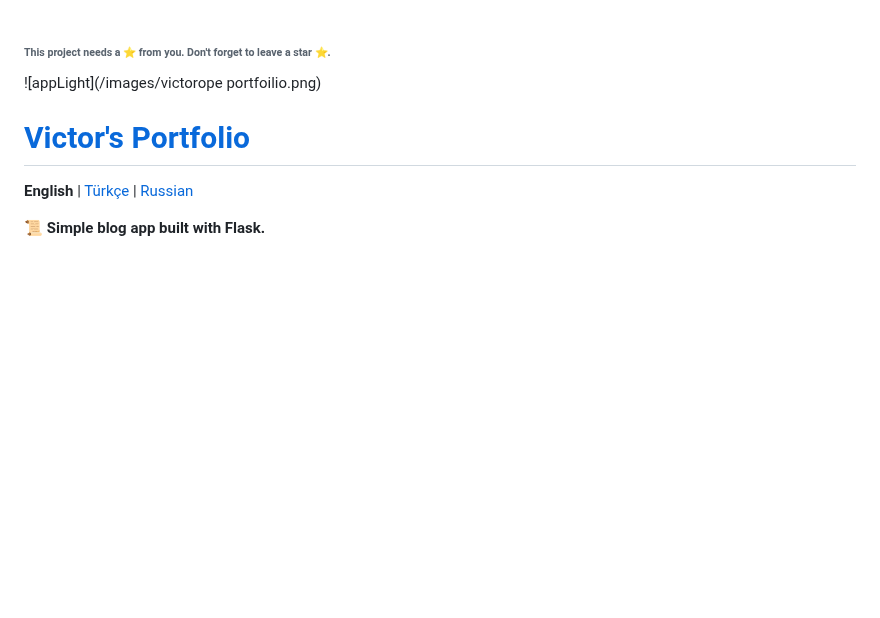
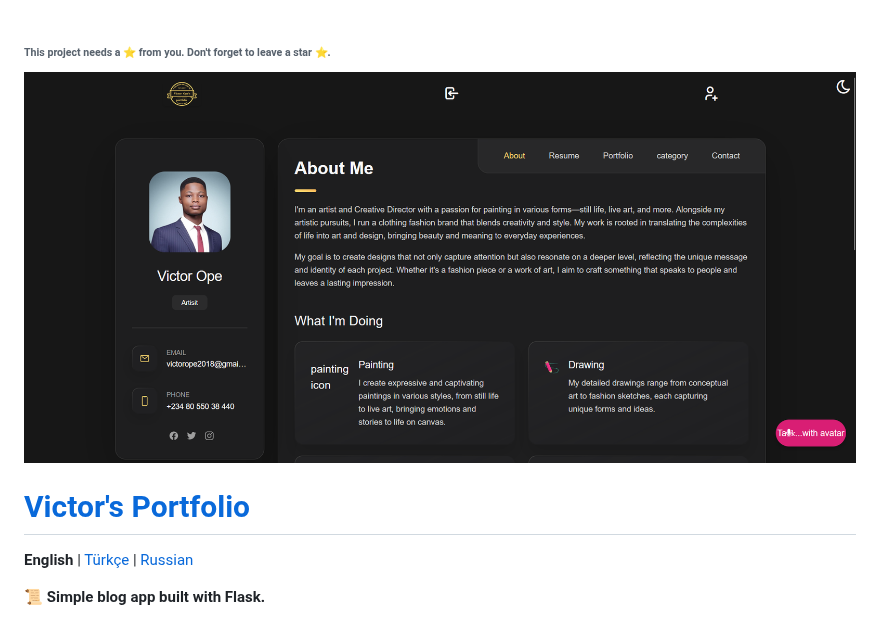
Before and after one commit to Jerryblessed/victor-ope-s-website, a Markdown page: README.md, the part around the change. GitHub-like rendering; blank space fills up the shorter version.

```diff
--- a/README.md
+++ b/README.md
@@ -1,6 +1,6 @@
 ###### <sub> This project needs a ⭐️ from you. Don't forget to leave a star ⭐️. <sub/>
 
-![appLight](/images/victorope portfoilio.png)
+![appLight](https://github.com/Jerryblessed/victor-ope-s-website/blob/main/images/victorope%20portfoilio.png?raw=true)
 
 # [Victor's Portfolio](https://victorope.xyz)
 
```
